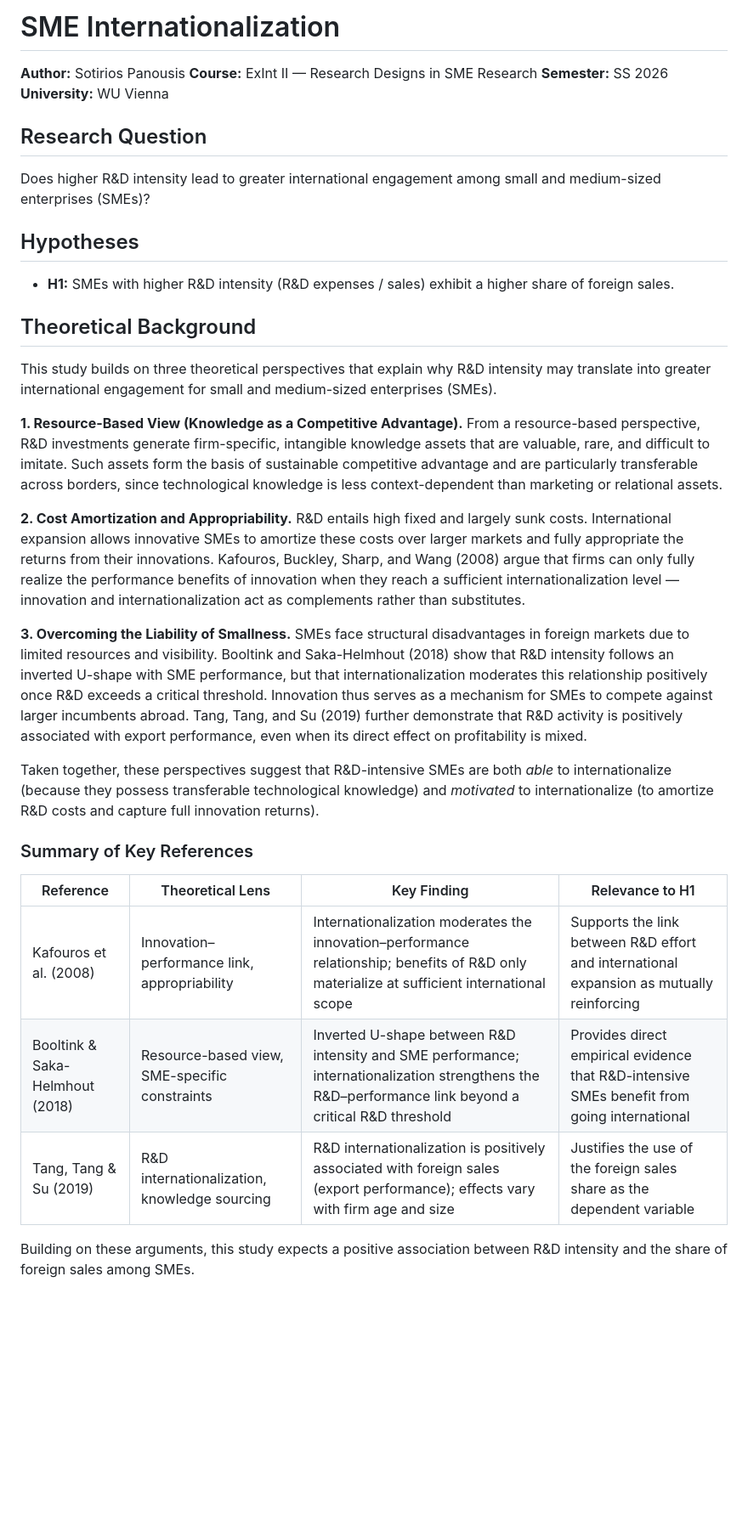
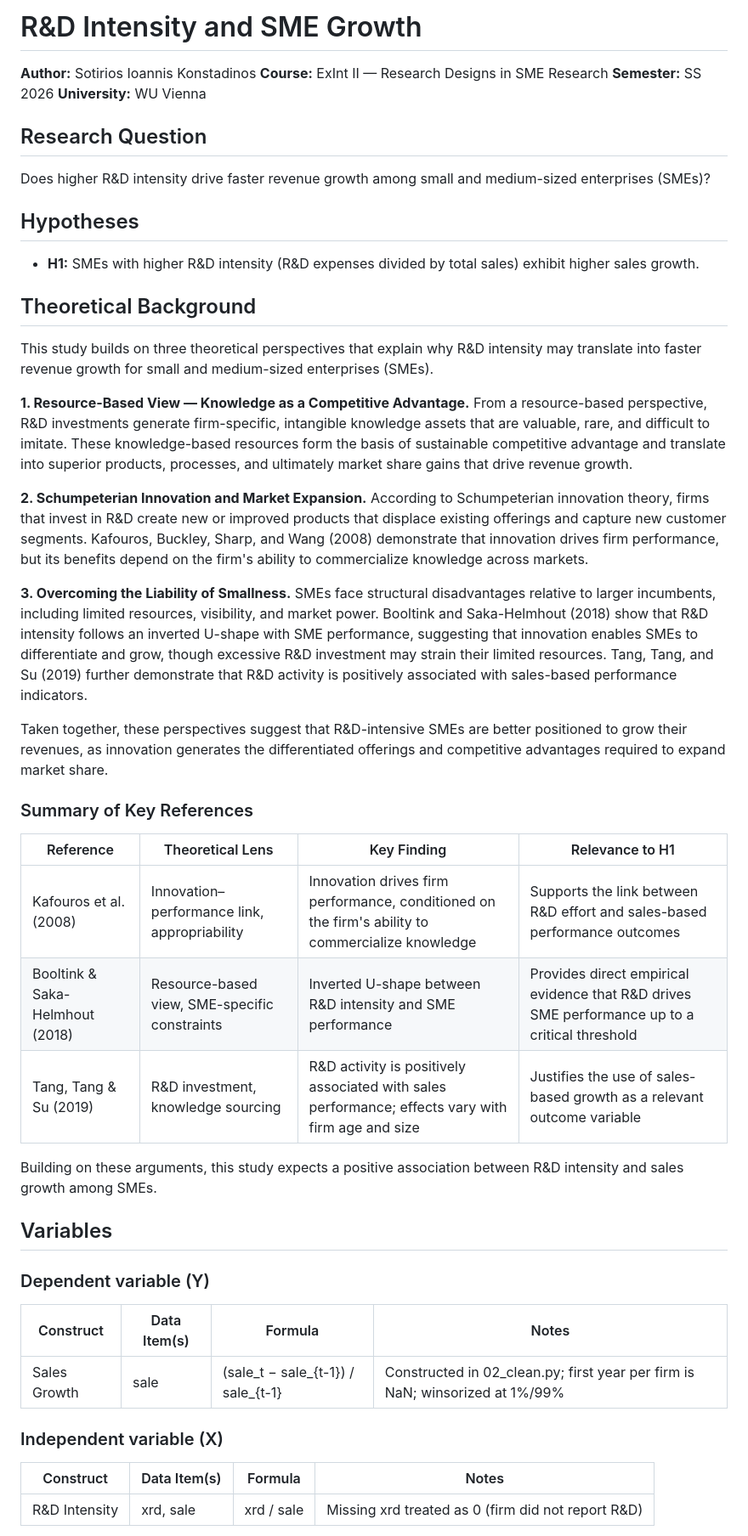
Before and after one commit to Sotirios1302/rnd-foreign-sales-smes, a Markdown page: README.md, the part around one of its changes. Shown at 85% size. Drawn GitHub-style; blank space fills up the shorter version.

Commit message:
update README: revise research question to R&D intensity and sales growth

```diff
--- a/README.md
+++ b/README.md
@@ -1,65 +1,77 @@
-# SME Internationalization
+# R&D Intensity and SME Growth
 
-**Author:** Sotirios Panousis
+**Author:** Sotirios Ioannis Konstadinos
 **Course:** ExInt II — Research Designs in SME Research
 **Semester:** SS 2026
 **University:** WU Vienna
 
 ## Research Question
 
-Does higher R&D intensity lead to greater international engagement
-among small and medium-sized enterprises (SMEs)?
+Does higher R&D intensity drive faster revenue growth among small and
+medium-sized enterprises (SMEs)?
 
 ## Hypotheses
 
-- **H1:** SMEs with higher R&D intensity (R&D expenses / sales)
-  exhibit a higher share of foreign sales.
+- **H1:** SMEs with higher R&D intensity (R&D expenses divided by total
+  sales) exhibit higher sales growth.
 
 ## Theoretical Background
 
-This study builds on three theoretical perspectives that explain
-why R&D intensity may translate into greater international engagement
-for small and medium-sized enterprises (SMEs).
+This study builds on three theoretical perspectives that explain why R&D
+intensity may translate into faster revenue growth for small and
+medium-sized enterprises (SMEs).
 
-**1. Resource-Based View (Knowledge as a Competitive Advantage).**
+**1. Resource-Based View — Knowledge as a Competitive Advantage.**
 From a resource-based perspective, R&D investments generate firm-specific,
 intangible knowledge assets that are valuable, rare, and difficult to
-imitate. Such assets form the basis of sustainable competitive advantage
-and are particularly transferable across borders, since technological
-knowledge is less context-dependent than marketing or relational assets.
+imitate. These knowledge-based resources form the basis of sustainable
+competitive advantage and translate into superior products, processes, and
+ultimately market share gains that drive revenue growth.
 
-**2. Cost Amortization and Appropriability.**
-R&D entails high fixed and largely sunk costs. International expansion
-allows innovative SMEs to amortize these costs over larger markets and
-fully appropriate the returns from their innovations. Kafouros, Buckley,
-Sharp, and Wang (2008) argue that firms can only fully realize the
-performance benefits of innovation when they reach a sufficient
-internationalization level — innovation and internationalization act as
-complements rather than substitutes.
+**2. Schumpeterian Innovation and Market Expansion.**
+According to Schumpeterian innovation theory, firms that invest in R&D
+create new or improved products that displace existing offerings and
+capture new customer segments. Kafouros, Buckley, Sharp, and Wang (2008)
+demonstrate that innovation drives firm performance, but its benefits
+depend on the firm's ability to commercialize knowledge across markets.
 
 **3. Overcoming the Liability of Smallness.**
-SMEs face structural disadvantages in foreign markets due to limited
-resources and visibility. Booltink and Saka-Helmhout (2018) show that
-R&D intensity follows an inverted U-shape with SME performance, but that
-internationalization moderates this relationship positively once R&D
-exceeds a critical threshold. Innovation thus serves as a mechanism for
-SMEs to compete against larger incumbents abroad. Tang, Tang, and Su
-(2019) further demonstrate that R&D activity is positively associated
-with export performance, even when its direct effect on profitability
-is mixed.
+SMEs face structural disadvantages relative to larger incumbents,
+including limited resources, visibility, and market power. Booltink and
+Saka-Helmhout (2018) show that R&D intensity follows an inverted U-shape
+with SME performance, suggesting that innovation enables SMEs to
+differentiate and grow, though excessive R&D investment may strain
+their limited resources. Tang, Tang, and Su (2019) further demonstrate
+that R&D activity is positively associated with sales-based performance
+indicators.
 
 Taken together, these perspectives suggest that R&D-intensive SMEs are
-both *able* to internationalize (because they possess transferable
-technological knowledge) and *motivated* to internationalize (to
-amortize R&D costs and capture full innovation returns).
+better positioned to grow their revenues, as innovation generates the
+differentiated offerings and competitive advantages required to expand
+market share.
 
 ### Summary of Key References
 
 | Reference | Theoretical Lens | Key Finding | Relevance to H1 |
 |---|---|---|---|
-| Kafouros et al. (2008) | Innovation–performance link, appropriability | Internationalization moderates the innovation–performance relationship; benefits of R&D only materialize at sufficient international scope | Supports the link between R&D effort and international expansion as mutually reinforcing |
-| Booltink & Saka-Helmhout (2018) | Resource-based view, SME-specific constraints | Inverted U-shape between R&D intensity and SME performance; internationalization strengthens the R&D–performance link beyond a critical R&D threshold | Provides direct empirical evidence that R&D-intensive SMEs benefit from going international |
-| Tang, Tang & Su (2019) | R&D internationalization, knowledge sourcing | R&D internationalization is positively associated with foreign sales (export performance); effects vary with firm age and size | Justifies the use of the foreign sales share as the dependent variable |
+| Kafouros et al. (2008) | Innovation–performance link, appropriability | Innovation drives firm performance, conditioned on the firm's ability to commercialize knowledge | Supports the link between R&D effort and sales-based performance outcomes |
+| Booltink & Saka-Helmhout (2018) | Resource-based view, SME-specific constraints | Inverted U-shape between R&D intensity and SME performance | Provides direct empirical evidence that R&D drives SME performance up to a critical threshold |
+| Tang, Tang & Su (2019) | R&D investment, knowledge sourcing | R&D activity is positively associated with sales performance; effects vary with firm age and size | Justifies the use of sales-based growth as a relevant outcome variable |
 
 Building on these arguments, this study expects a positive association
-between R&D intensity and the share of foreign sales among SMEs.
+between R&D intensity and sales growth among SMEs.
+
+## Variables
+
+### Dependent variable (Y)
+
+| Construct | Data Item(s) | Formula | Notes |
+|---|---|---|---|
+| Sales Growth | sale | (sale_t − sale_{t-1}) / sale_{t-1} | Constructed in 02_clean.py; first year per firm is NaN; winsorized at 1%/99% |
+
+### Independent variable (X)
+
+| Construct | Data Item(s) | Formula | Notes |
+|---|---|---|---|
+| R&D Intensity | xrd, sale | xrd / sale | Missing xrd treated as 0 (firm did not report R&D) |
+
```
Also changed, not shown: other parts of README.md (+30 -3 lines).
